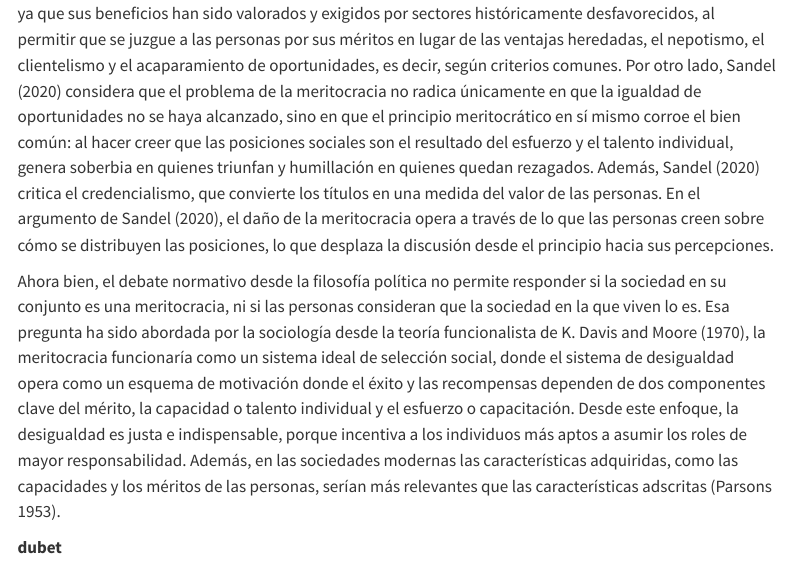
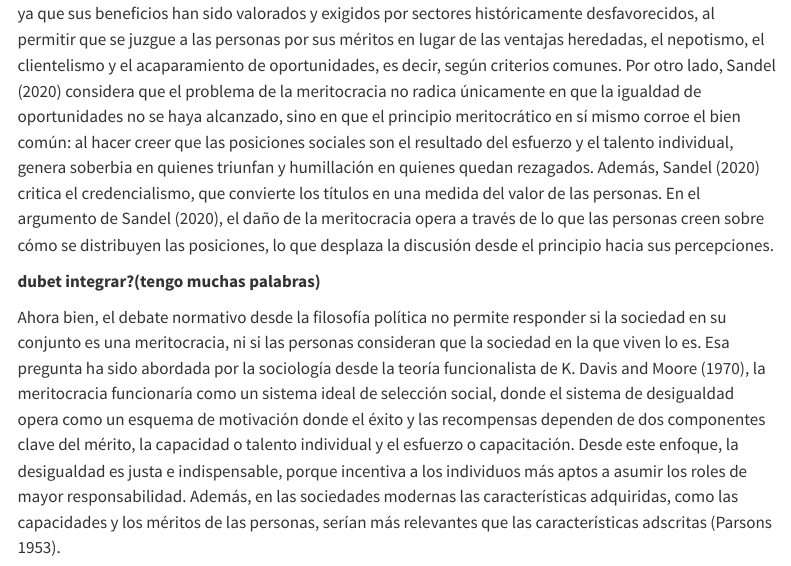
Before and after one commit to bastianmarting/Seminario-de-grado, a Quarto document (02-marco-teorico.qmd): the page in a window 1100 px wide, from 1150 px down. Rendered offline with R 4.5, knitr and Pandoc in place of Quarto, with nearby package versions; menus at the side of the page are left out.

Commit message:
dubetono

```diff
--- a/02-marco-teorico.qmd
+++ b/02-marco-teorico.qmd
@@ -17,9 +17,9 @@ Esto concuerda con la discusión reciente de @clavero_2023 [p. 1180], quien defi
 
 Sobre el ideal, el debate ha estado en enfocado en meritócratas como @wooldridge_aristocracy_2021 que considera que la meritocracia actual está incompleta y que debe seguir desarrollándose para superar sus problemas, ya que sus beneficios han sido valorados y exigidos por sectores históricamente desfavorecidos, al permitir que se juzgue a las personas por sus méritos en lugar de las ventajas heredadas, el nepotismo, el clientelismo y el acaparamiento de oportunidades, es decir, según criterios comunes. Por otro lado, @sandel_tirania_2020 considera que el problema de la meritocracia no radica únicamente en que la igualdad de oportunidades no se haya alcanzado, sino en que el principio meritocrático en sí mismo corroe el bien común: al hacer creer que las posiciones sociales son el resultado del esfuerzo y el talento individual, genera soberbia en quienes triunfan y humillación en quienes quedan rezagados. Además, @sandel_tirania_2020 critica el credencialismo, que convierte los títulos en una medida del valor de las personas. En el argumento de @sandel_tirania_2020, el daño de la meritocracia opera a través de lo que las personas creen sobre cómo se distribuyen las posiciones, lo que desplaza la discusión desde el principio hacia sus percepciones.
 
+**dubet integrar?(tengo muchas palabras)**
+
 Ahora bien, el debate normativo desde la filosofía política no permite responder si la sociedad en su conjunto es una meritocracia, ni si las personas consideran que la sociedad en la que viven lo es. Esa pregunta ha sido abordada por la sociología desde la teoría funcionalista de @davis_est_1970, la meritocracia funcionaría como un sistema ideal de selección social, donde el sistema de desigualdad opera como un esquema de motivación donde el éxito y las recompensas dependen de dos componentes clave del mérito, la capacidad o talento individual y el esfuerzo o capacitación. Desde este enfoque, la desigualdad es justa e indispensable, porque incentiva a los individuos más aptos a asumir los roles de mayor responsabilidad. Además, en las sociedades modernas las características adquiridas, como las capacidades y los méritos de las personas, serían más relevantes que las características adscritas [@parsons_class_1953].
-
-**dubet**
 
 Las críticas a esta teoría cuestionan que las sociedades funcionen efectivamente de manera meritocrática. @hauhart_davis_2003 muestra cómo diversos estudios empíricos desmintieron la idea de que la jerarquía social responda únicamente a la necesidad funcional o al mérito técnico. Por ejemplo, los requisitos educativos no responderían a exigencias de eficiencia técnica, sino al poder e intereses de grupos de estatus, y las compensaciones ejecutivas se explicarían por el poder posicional y no por el desempeño o la contribución a la organización. En la misma línea, @goldthorpe_myth_2003 muestra que en Gran Bretaña no se cumple la teoría de la meritocracia basada en la educación, según la cual la movilidad social y las posiciones de clase dependerían cada vez más de las credenciales educativas y menos del origen social, pero las diferencias de logro educativo asociadas a la clase social no han desaparecido y solo muestran pequeños cambios. De esta manera, la sociología ha puesto a prueba si los ideales meritocráticos se cumplen en las sociedades modernas.
 
```
